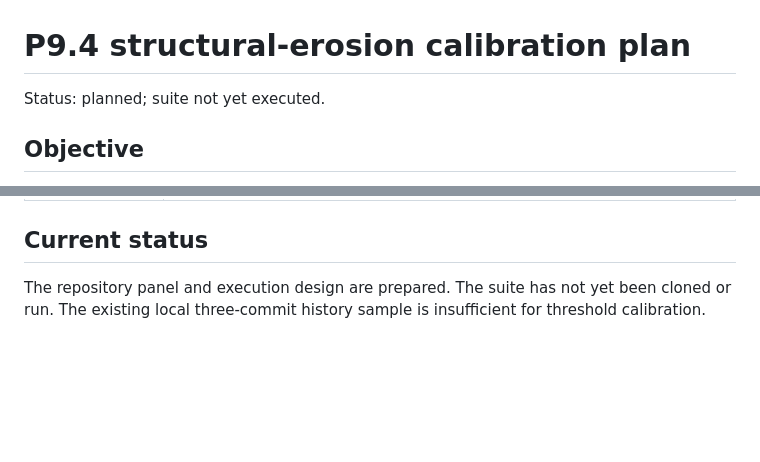
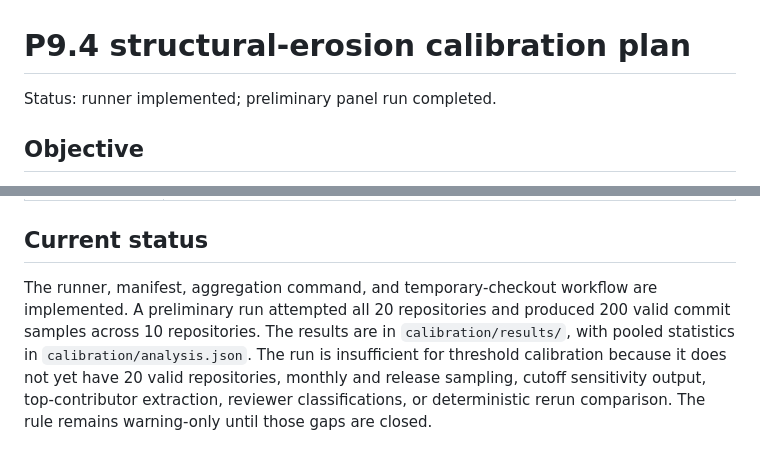
Before and after one commit to mrorigo/slop-gate, a Markdown page: docs/plans/P9.4-CALIBRATION_PLAN.md, 2 parts joined by grey strips. GitHub-like rendering; blank space fills up the shorter version.

Commit message:
Track calibration suite execution status

```diff
--- a/docs/plans/P9.4-CALIBRATION_PLAN.md
+++ b/docs/plans/P9.4-CALIBRATION_PLAN.md
@@ -1,6 +1,6 @@
 # P9.4 structural-erosion calibration plan
 
-Status: planned; suite not yet executed.
+Status: runner implemented; preliminary panel run completed.
 
 ## Objective
 
@@ -235,6 +235,11 @@ Do not commit cloned repositories or generated checkout contents.
 
 ## Current status
 
-The repository panel and execution design are prepared. The suite has not yet
-been cloned or run. The existing local three-commit history sample is
-insufficient for threshold calibration.
+The runner, manifest, aggregation command, and temporary-checkout workflow are
+implemented. A preliminary run attempted all 20 repositories and produced 200
+valid commit samples across 10 repositories. The results are in
+`calibration/results/`, with pooled statistics in `calibration/analysis.json`.
+The run is insufficient for threshold calibration because it does not yet have
+20 valid repositories, monthly and release sampling, cutoff sensitivity output,
+top-contributor extraction, reviewer classifications, or deterministic rerun
+comparison. The rule remains warning-only until those gaps are closed.
```
